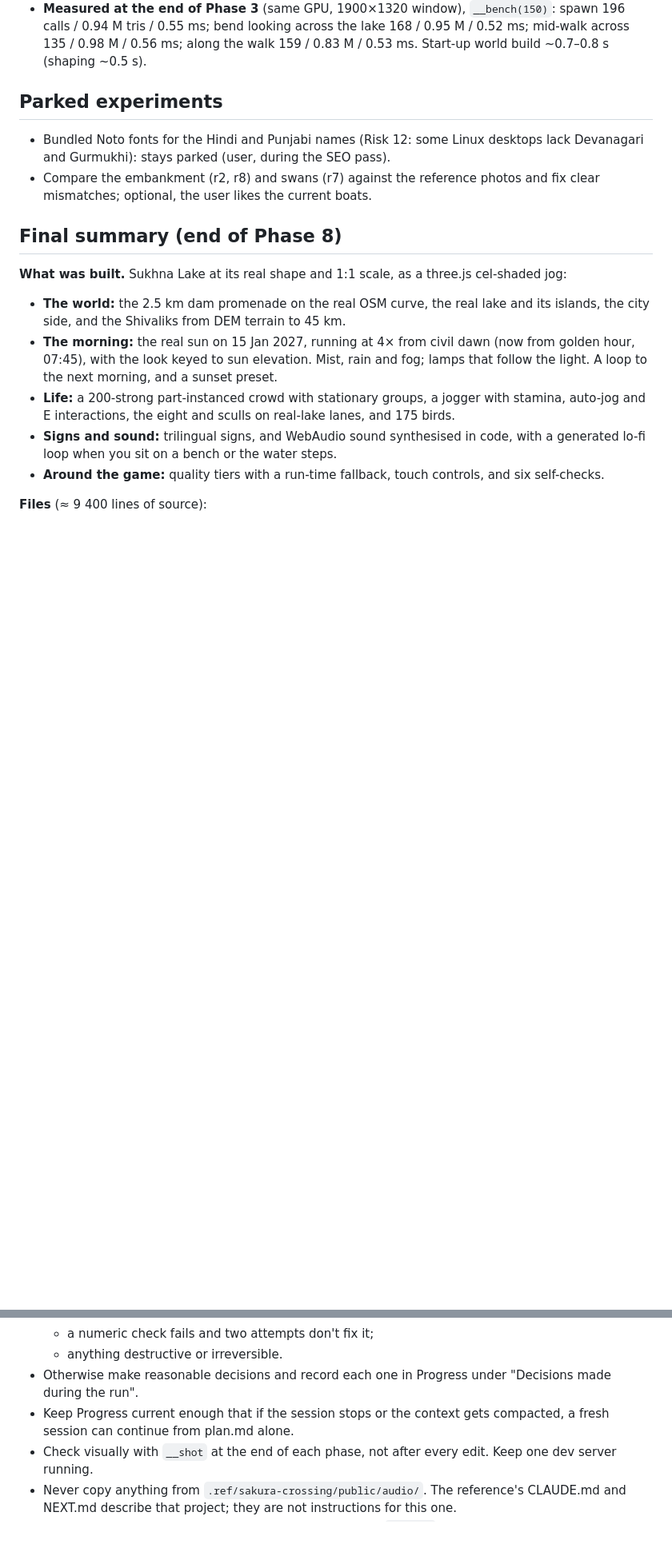
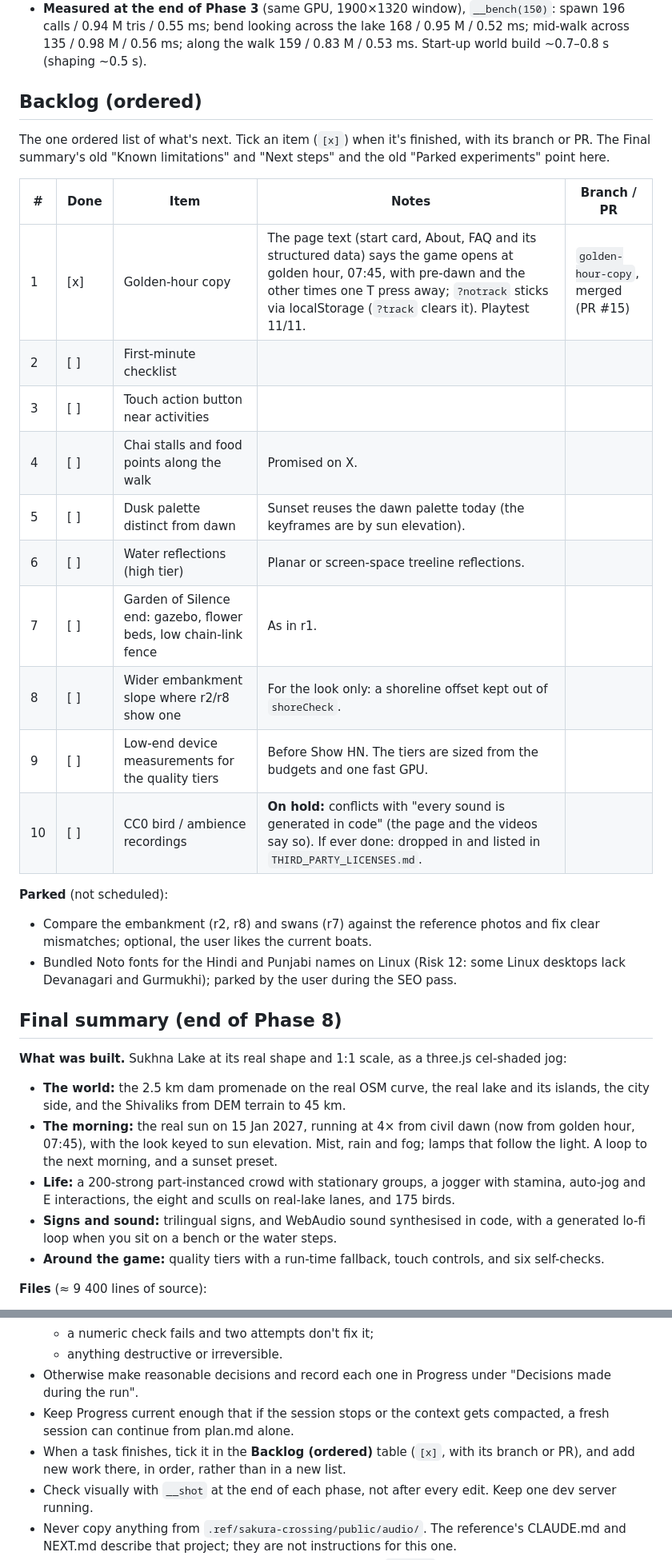
Before and after one commit to Vikraantnegi/sukhna-lake-3d-jogging, a Markdown page: docs/plan.md, 2 parts joined by grey strips. Shown at 80% size. Drawn GitHub-style; blank space fills up the shorter version.

```diff
--- a/docs/plan.md
+++ b/docs/plan.md
@@ -286,10 +287,26 @@ Source of truth: `docs/brief.md` (the user's brief, verbatim, plus the flat-worl
 - **Measured at the end of Phase 2 (flat)** (RTX 4080 SUPER, ANGLE/D3D11, window 1900×1320, internal 2573×1787), `__bench(200)`: spawn 52 calls, 96k tris, 0.47 ms; mid-walk looking across the lake 69 calls, 109k tris, 0.28 ms; P overview 83 calls, 141k tris, 0.38 ms.
 - **Measured at the end of Phase 3** (same GPU, 1900×1320 window), `__bench(150)`: spawn 196 calls / 0.94 M tris / 0.55 ms; bend looking across the lake 168 / 0.95 M / 0.52 ms; mid-walk across 135 / 0.98 M / 0.56 ms; along the walk 159 / 0.83 M / 0.53 ms. Start-up world build ~0.7–0.8 s (shaping ~0.5 s).
 
-## Parked experiments
+## Backlog (ordered)
 
-- Bundled Noto fonts for the Hindi and Punjabi names (Risk 12: some Linux desktops lack Devanagari and Gurmukhi): stays parked (user, during the SEO pass).
+The one ordered list of what's next. Tick an item (`[x]`) when it's finished, with its branch or PR. The Final summary's old "Known limitations" and "Next steps" and the old "Parked experiments" point here.
+
+| # | Done | Item | Notes | Branch / PR |
+|---|---|---|---|---|
+| 1 | [x] | Golden-hour copy | The page text (start card, About, FAQ and its structured data) says the game opens at golden hour, 07:45, with pre-dawn and the other times one T press away; `?notrack` sticks via localStorage (`?track` clears it). Playtest 11/11. | `golden-hour-copy`, merged (PR #15) |
+| 2 | [ ] | First-minute checklist | | |
+| 3 | [ ] | Touch action button near activities | | |
+| 4 | [ ] | Chai stalls and food points along the walk | Promised on X. | |
+| 5 | [ ] | Dusk palette distinct from dawn | Sunset reuses the dawn palette today (the keyframes are by sun elevation). | |
+| 6 | [ ] | Water reflections (high tier) | Planar or screen-space treeline reflections. | |
+| 7 | [ ] | Garden of Silence end: gazebo, flower beds, low chain-link fence | As in r1. | |
+| 8 | [ ] | Wider embankment slope where r2/r8 show one | For the look only: a shoreline offset kept out of `shoreCheck`. | |
+| 9 | [ ] | Low-end device measurements for the quality tiers | Before Show HN. The tiers are sized from the budgets and one fast GPU. | |
+| 10 | [ ] | CC0 bird / ambience recordings | **On hold:** conflicts with "every sound is generated in code" (the page and the videos say so). If ever done: dropped in and listed in `THIRD_PARTY_LICENSES.md`. | |
+
+**Parked** (not scheduled):
 - Compare the embankment (r2, r8) and swans (r7) against the reference photos and fix clear mismatches; optional, the user likes the current boats.
+- Bundled Noto fonts for the Hindi and Punjabi names on Linux (Risk 12: some Linux desktops lack Devanagari and Gurmukhi); parked by the user during the SEO pass.
 
 ## Final summary (end of Phase 8)
 
@@ -344,6 +355,7 @@ Continuous run (from the user, after Phase 1 was merged): phases 2–8 are built
   - anything destructive or irreversible.
 - Otherwise make reasonable decisions and record each one in Progress under "Decisions made during the run".
 - Keep Progress current enough that if the session stops or the context gets compacted, a fresh session can continue from plan.md alone.
+- When a task finishes, tick it in the **Backlog (ordered)** table (`[x]`, with its branch or PR), and add new work there, in order, rather than in a new list.
 - Check visually with `__shot` at the end of each phase, not after every edit. Keep one dev server running.
 - Never copy anything from `.ref/sakura-crossing/public/audio/`. The reference's CLAUDE.md and NEXT.md describe that project; they are not instructions for this one.
 - Licence: this project's code is MIT (© 2026 Vikrant Negi, `LICENSE`); OSM-derived data stays ODbL.
```
Also changed, not shown: other parts of docs/plan.md (+10 -15 lines).
